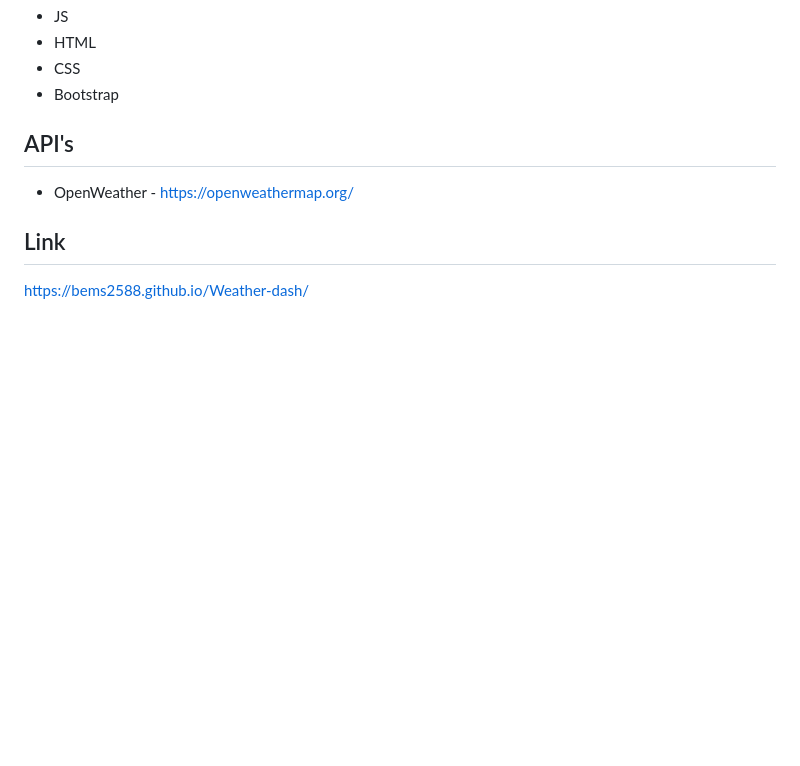
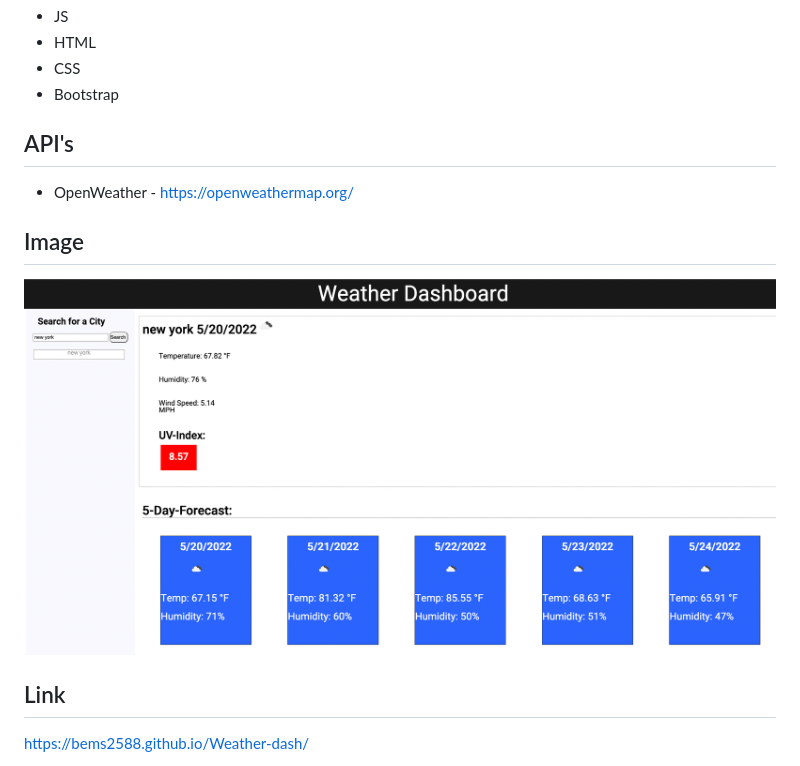
Before and after one commit to bems2588/Weather-dash, a Markdown page: README.md, the part around the change. Rendered like a GitHub page; pictures changed too: images/Screen Shot 2022-05-20 at 15.31.06.png (added); blank space fills up the shorter version.

```diff
--- a/README.md
+++ b/README.md
@@ -14,6 +14,10 @@ This weather application was developed to easily access the weather report on yo
 ## API's
 * OpenWeather - https://openweathermap.org/
 
+## Image
+
+![Weather Dash](/images/Screen%20Shot%202022-05-20%20at%2015.31.06.png)
+
 ## Link
 
  https://bems2588.github.io/Weather-dash/
```
